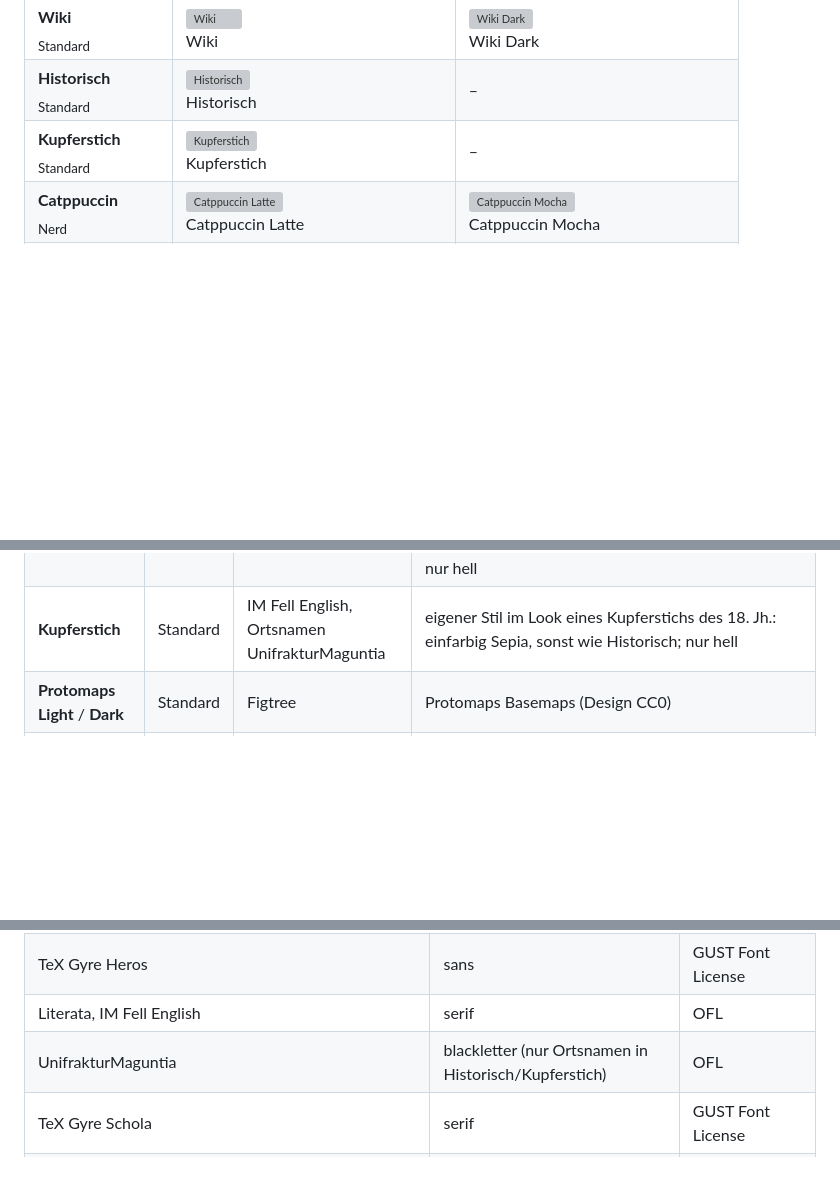
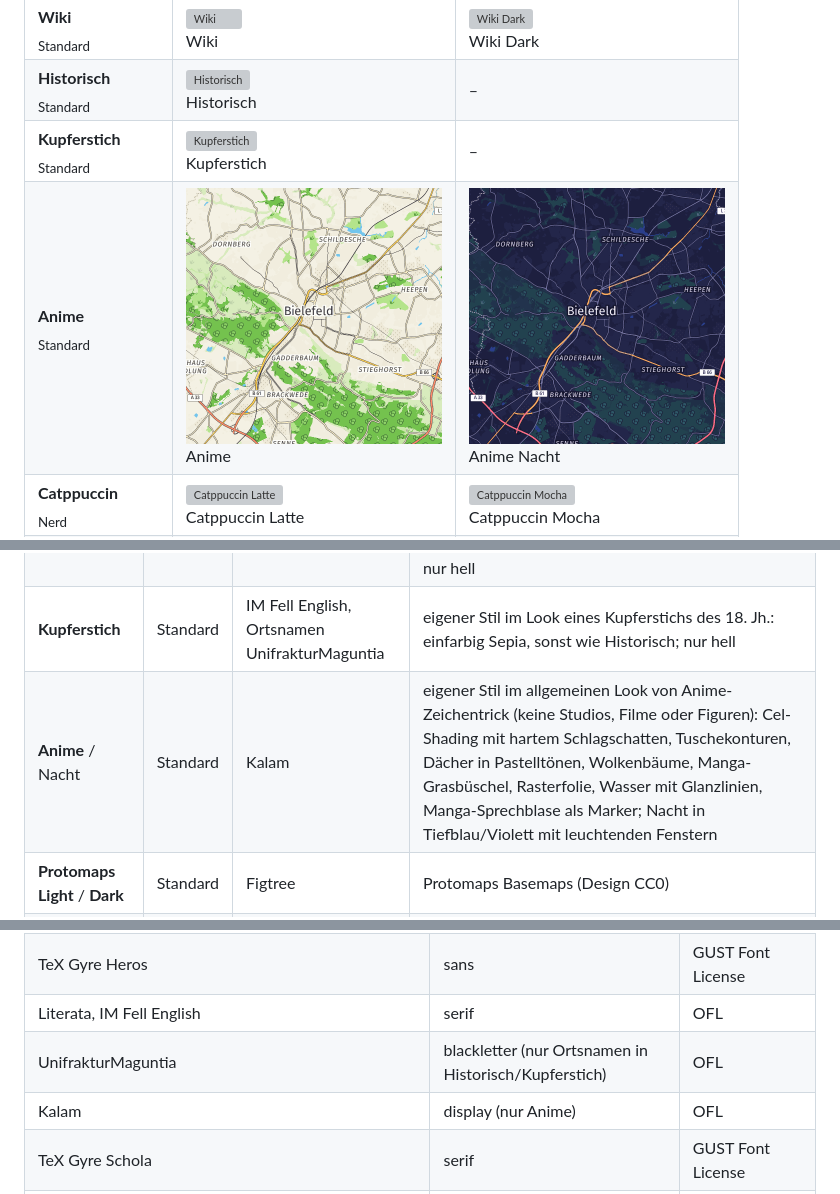
Before and after one commit to elbym/custom-osm-tiles, a Markdown page: README.md, 3 parts joined by grey strips. Rendered like a GitHub page; pictures changed too: docs/previews/anime-nacht.png (added), docs/previews/anime.png (added); blank space fills up the shorter version; grey boxes are pictures that could not be loaded.

```diff
--- a/README.md
+++ b/README.md
@@ -27,6 +27,7 @@ Alle Stile in ihrer Vorschau-Schrift (Standard: Fira Sans, Nerd: Maple Mono), Bi
 | **Wiki**<br><sub>Standard</sub> | <a href="docs/previews/wiki.png"><img src="docs/previews/wiki.png" width="256" alt="Wiki"></a><br>Wiki | <a href="docs/previews/wiki-dark.png"><img src="docs/previews/wiki-dark.png" width="256" alt="Wiki Dark"></a><br>Wiki Dark |
 | **Historisch**<br><sub>Standard</sub> | <a href="docs/previews/historisch.png"><img src="docs/previews/historisch.png" width="256" alt="Historisch"></a><br>Historisch | – |
 | **Kupferstich**<br><sub>Standard</sub> | <a href="docs/previews/kupferstich.png"><img src="docs/previews/kupferstich.png" width="256" alt="Kupferstich"></a><br>Kupferstich | – |
+| **Anime**<br><sub>Standard</sub> | <a href="docs/previews/anime.png"><img src="docs/previews/anime.png" width="256" alt="Anime"></a><br>Anime | <a href="docs/previews/anime-nacht.png"><img src="docs/previews/anime-nacht.png" width="256" alt="Anime Nacht"></a><br>Anime Nacht |
 | **Catppuccin**<br><sub>Nerd</sub> | <a href="docs/previews/catppuccin-latte.png"><img src="docs/previews/catppuccin-latte.png" width="256" alt="Catppuccin Latte"></a><br>Catppuccin Latte | <a href="docs/previews/catppuccin-mocha.png"><img src="docs/previews/catppuccin-mocha.png" width="256" alt="Catppuccin Mocha"></a><br>Catppuccin Mocha |
 | **Dracula**<br><sub>Nerd</sub> | <a href="docs/previews/dracula-light.png"><img src="docs/previews/dracula-light.png" width="256" alt="Alucard"></a><br>Alucard | <a href="docs/previews/dracula.png"><img src="docs/previews/dracula.png" width="256" alt="Dracula"></a><br>Dracula |
 | **Everforest**<br><sub>Nerd</sub> | <a href="docs/previews/everforest-light.png"><img src="docs/previews/everforest-light.png" width="256" alt="Everforest Light"></a><br>Everforest Light | <a href="docs/previews/everforest-dark.png"><img src="docs/previews/everforest-dark.png" width="256" alt="Everforest Dark"></a><br>Everforest Dark |
@@ -140,6 +141,7 @@ Die Ebenennamen stehen in `style/base.json`. Pro Ebene werden nur passende Eigen
 | **Papier** | Standard | Literata | eigener Stil: warmes Cremeweiß, Sepia-Konturen, Olivgrün, wie eine gedruckte Karte; dunkel wie auf dunklem Karton |
 | **Historisch** | Standard | TeX Gyre Schola, Ortsnamen UnifrakturMaguntia | eigener Stil: kolorierter Stadtplan um 1900 (rosa Häuser, Wald-/Wiesen-/Friedhofs-Signaturen, Wasserlinien, Bahn als Schwarz-Weiß-Band, stillgelegte Strecken aus OSM wie in Betrieb, Altersflecken in den Kacheln, Papierkorn im Browser); nur hell |
 | **Kupferstich** | Standard | IM Fell English, Ortsnamen UnifrakturMaguntia | eigener Stil im Look eines Kupferstichs des 18. Jh.: einfarbig Sepia, sonst wie Historisch; nur hell |
+| **Anime** / Nacht | Standard | Kalam | eigener Stil im allgemeinen Look von Anime-Zeichentrick (keine Studios, Filme oder Figuren): Cel-Shading mit hartem Schlagschatten, Tuschekonturen, Dächer in Pastelltönen, Wolkenbäume, Manga-Grasbüschel, Rasterfolie, Wasser mit Glanzlinien, Manga-Sprechblase als Marker; Nacht in Tiefblau/Violett mit leuchtenden Fenstern |
 | **Protomaps Light** / **Dark** | Standard | Figtree | Protomaps Basemaps (Design CC0) |
 | **Wiki** / Dark | Standard | Work Sans | Wikimedia Maps (github.com/wikimedia/osm-bright.tm2; Design CC BY 3.0, Namensnennung im Stil) |
 | **Dayfox** / **Nightfox** | Nerd | Adwaita Mono | Editor-Theme Nightfox (MIT) |
@@ -193,6 +195,7 @@ Ohne Achsenwerte wird die Datei unverändert übernommen, mit Achsenwerten wird
 | TeX Gyre Heros | sans | GUST Font License |
 | Literata, IM Fell English | serif | OFL |
 | UnifrakturMaguntia | blackletter (nur Ortsnamen in Historisch/Kupferstich) | OFL |
+| Kalam | display (nur Anime) | OFL |
 | TeX Gyre Schola | serif | GUST Font License |
 | Adwaita Mono, Fantasque Sans Mono, Fira Code, IBM Plex Mono, Intel One Mono, JetBrains Mono, Maple Mono, Space Mono, Victor Mono | mono (bei `--all-fonts` nur für Nerd-Stile) | OFL |
 | Hack | mono (bei `--all-fonts` nur für Nerd-Stile) | MIT + Bitstream-Vera-Lizenz |
```
Also changed, not shown: CLAUDE.md (+3 -0 lines), 15 other files.
